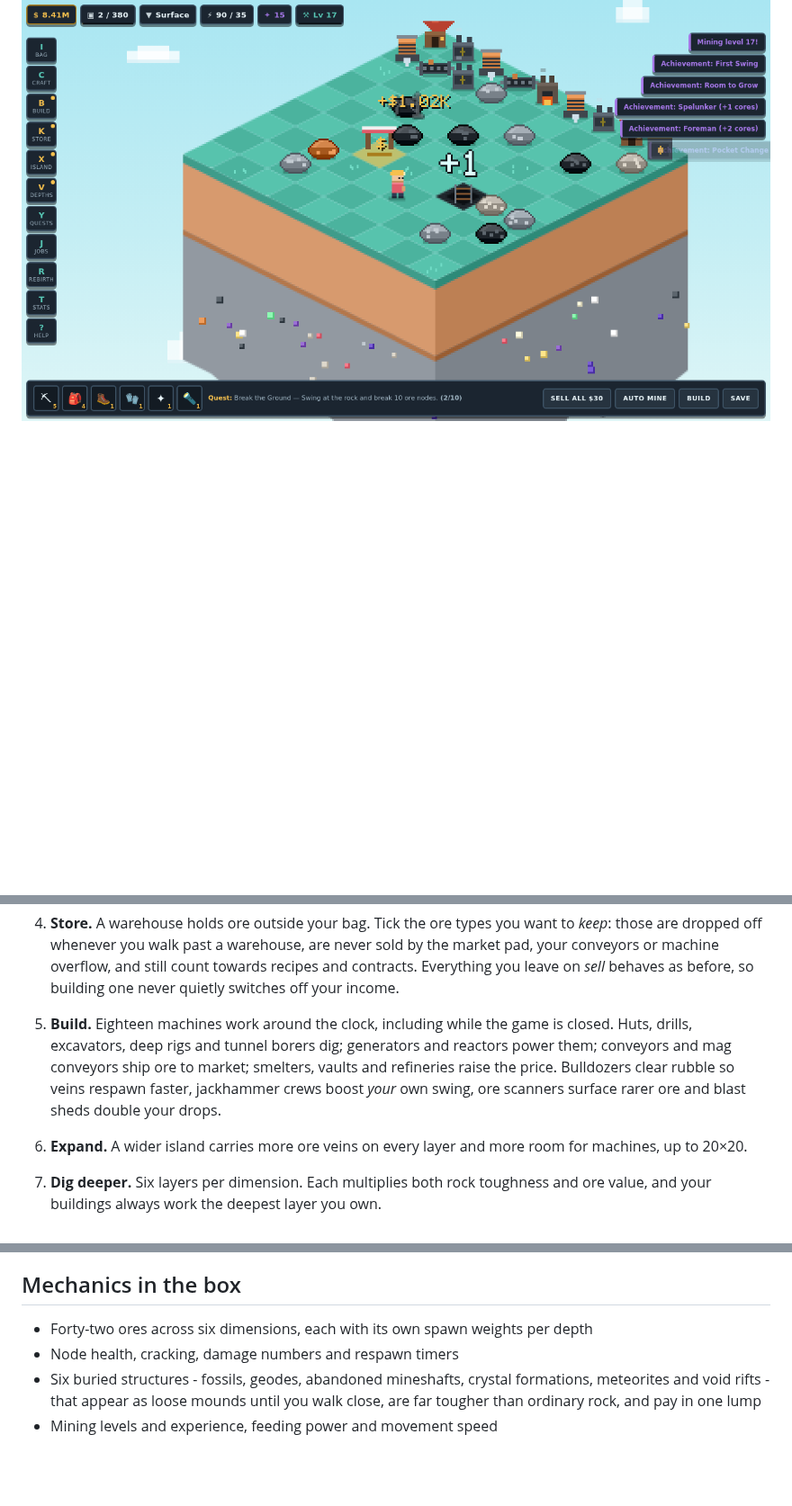
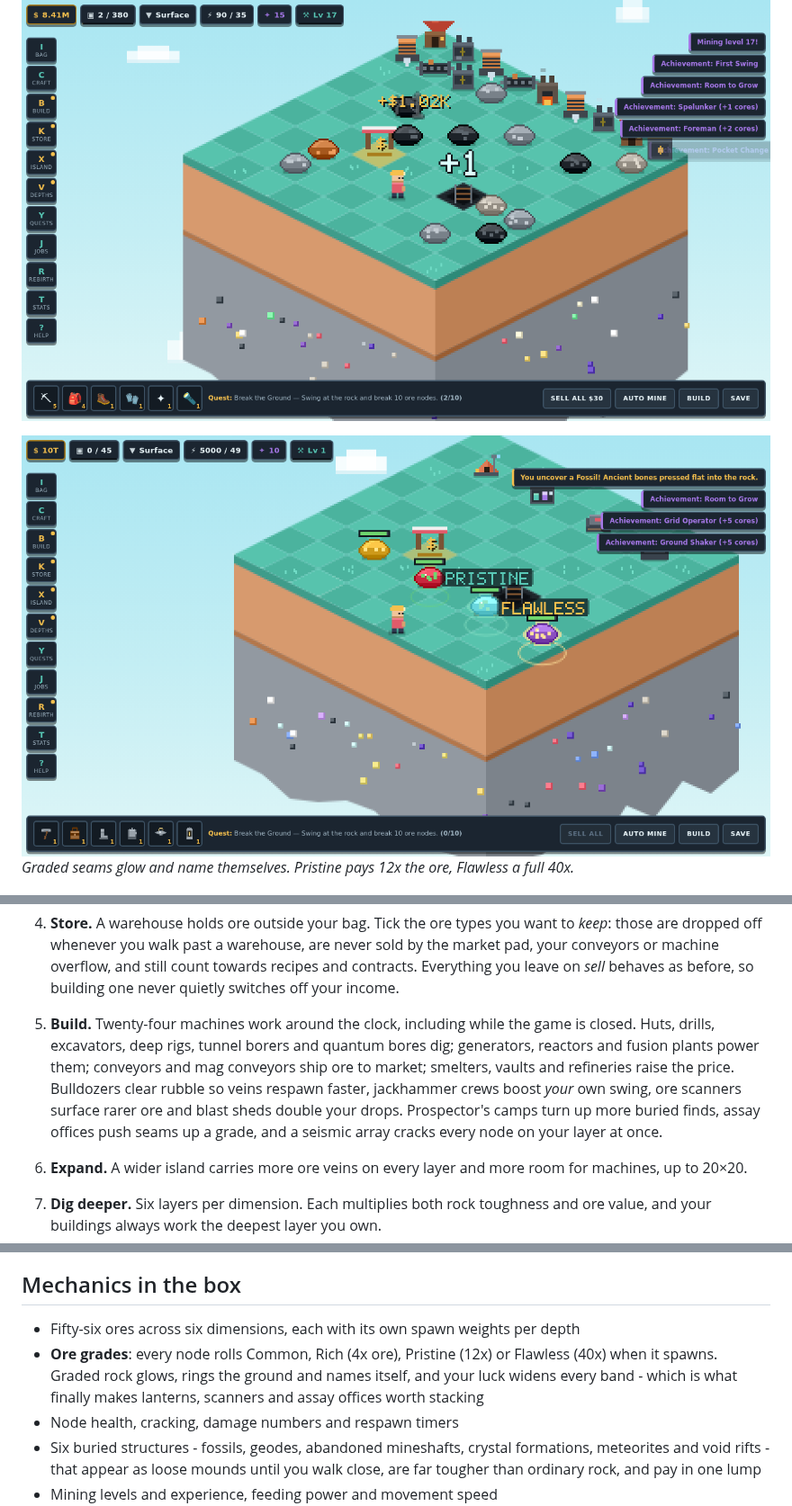
Before and after one commit to lebronjames676/tycoon, a Markdown page: README.md, 3 parts joined by grey strips. Shown at 90% size. Drawn GitHub-style; pictures changed too: docs/grades.png (added); blank space fills up the shorter version.

```diff
--- a/README.md
+++ b/README.md
@@ -11,6 +11,9 @@ turn that into machines, a bigger island, caves beneath it, and eventually a
 reason to blow the whole thing up and start again richer.
 
 ![the island](docs/screenshot.png)
+
+![graded seams](docs/grades.png)
+*Graded seams glow and name themselves. Pristine pays 12x the ore, Flawless a full 40x.*
 
 ![structures](docs/structures.png)
 *Six kinds of buried find, uncovered and still mounded. Walk within a few tiles to spot one.*
@@ -73,12 +76,15 @@ automatically.
    sold by the market pad, your conveyors or machine overflow, and still count
    towards recipes and contracts. Everything you leave on *sell* behaves as
    before, so building one never quietly switches off your income.
-5. **Build.** Eighteen machines work around the clock, including while the game
-   is closed. Huts, drills, excavators, deep rigs and tunnel borers dig;
-   generators and reactors power them; conveyors and mag conveyors ship ore to
-   market; smelters, vaults and refineries raise the price. Bulldozers clear
-   rubble so veins respawn faster, jackhammer crews boost *your* own swing,
-   ore scanners surface rarer ore and blast sheds double your drops.
+5. **Build.** Twenty-four machines work around the clock, including while the
+   game is closed. Huts, drills, excavators, deep rigs, tunnel borers and
+   quantum bores dig; generators, reactors and fusion plants power them;
+   conveyors and mag conveyors ship ore to market; smelters, vaults and
+   refineries raise the price. Bulldozers clear rubble so veins respawn faster,
+   jackhammer crews boost *your* own swing, ore scanners surface rarer ore and
+   blast sheds double your drops. Prospector's camps turn up more buried finds,
+   assay offices push seams up a grade, and a seismic array cracks every node
+   on your layer at once.
 6. **Expand.** A wider island carries more ore veins on every layer and more room
    for machines, up to 20×20.
 7. **Dig deeper.** Six layers per dimension. Each multiplies both rock toughness
@@ -111,7 +117,11 @@ automatically.
 
 ## Mechanics in the box
 
-- Forty-two ores across six dimensions, each with its own spawn weights per depth
+- Fifty-six ores across six dimensions, each with its own spawn weights per depth
+- **Ore grades**: every node rolls Common, Rich (4x ore), Pristine (12x) or
+  Flawless (40x) when it spawns. Graded rock glows, rings the ground and names
+  itself, and your luck widens every band - which is what finally makes
+  lanterns, scanners and assay offices worth stacking
 - Node health, cracking, damage numbers and respawn timers
 - Six buried structures - fossils, geodes, abandoned mineshafts, crystal
   formations, meteorites and void rifts - that appear as loose mounds until
```
Also changed, not shown: 9 other files.
